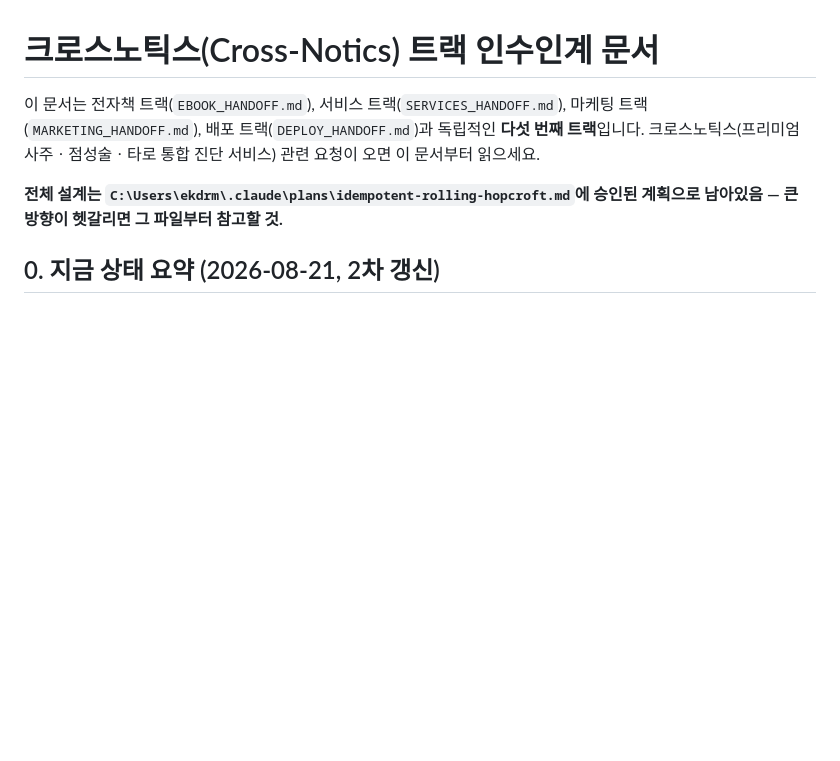
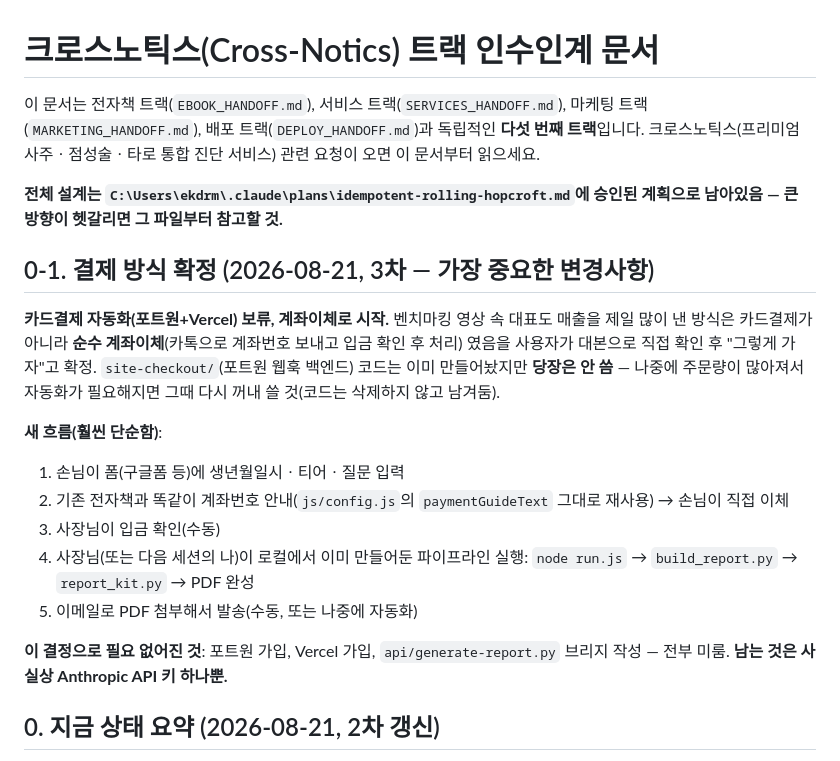
Before and after one commit to ekdrmf-cell/ekdrmf-cell.github.io, a Markdown page: CROSSNOTICS_HANDOFF.md, the part around the change. Drawn GitHub-style; blank space fills up the shorter version.

Commit message:
크로스노틱스 결제 방식 확정 — 카드결제 자동화 보류, 계좌이체로 시작
벤치마킹 영상 속 대표의 주력 매출도 카드결제가 아닌 순수 계좌이체 방식임을
확인, 동일하게 계좌이체(기존 전자책 방식 재사용)로 시작하기로 확정. 이미
만든 site-checkout(포트원 결제 백엔드)은 삭제하지 않고 나중에 주문량이
늘어나면 쓸 수 있도록 보류 상태로 남겨둠. 이 결정으로 포트원ㆍVercel 가입이
불필요해져 남은 사용자 액션이 Anthropic API 키 발급 하나로 줄어듦.

Co-Authored-By: Claude Sonnet 5 <noreply@anthropic.com>

```diff
--- a/CROSSNOTICS_HANDOFF.md
+++ b/CROSSNOTICS_HANDOFF.md
@@ -6,6 +6,26 @@
 
 **전체 설계는 `C:\Users\ekdrm\.claude\plans\idempotent-rolling-hopcroft.md`에 승인된 계획으로 남아있음
 — 큰 방향이 헷갈리면 그 파일부터 참고할 것.**
+
+## 0-1. 결제 방식 확정 (2026-08-21, 3차 — 가장 중요한 변경사항)
+
+**카드결제 자동화(포트원+Vercel) 보류, 계좌이체로 시작.** 벤치마킹 영상 속 대표도 매출을 제일
+많이 낸 방식은 카드결제가 아니라 **순수 계좌이체**(카톡으로 계좌번호 보내고 입금 확인 후 처리)
+였음을 사용자가 대본으로 직접 확인 후 "그렇게 가자"고 확정. `site-checkout/`(포트원 웹훅 백엔드)
+코드는 이미 만들어놨지만 **당장은 안 씀** — 나중에 주문량이 많아져서 자동화가 필요해지면 그때
+다시 꺼내 쓸 것(코드는 삭제하지 않고 남겨둠).
+
+**새 흐름(훨씬 단순함)**:
+1. 손님이 폼(구글폼 등)에 생년월일시ㆍ티어ㆍ질문 입력
+2. 기존 전자책과 똑같이 계좌번호 안내(`js/config.js`의 `paymentGuideText` 그대로 재사용) → 손님이
+   직접 이체
+3. 사장님이 입금 확인(수동)
+4. 사장님(또는 다음 세션의 나)이 로컬에서 이미 만들어둔 파이프라인 실행: `node run.js` →
+   `build_report.py` → `report_kit.py` → PDF 완성
+5. 이메일로 PDF 첨부해서 발송(수동, 또는 나중에 자동화)
+
+**이 결정으로 필요 없어진 것**: 포트원 가입, Vercel 가입, `api/generate-report.py` 브리지 작성 —
+전부 미룸. **남는 것은 사실상 Anthropic API 키 하나뿐.**
 
 ## 0. 지금 상태 요약 (2026-08-21, 2차 갱신)
 
```
